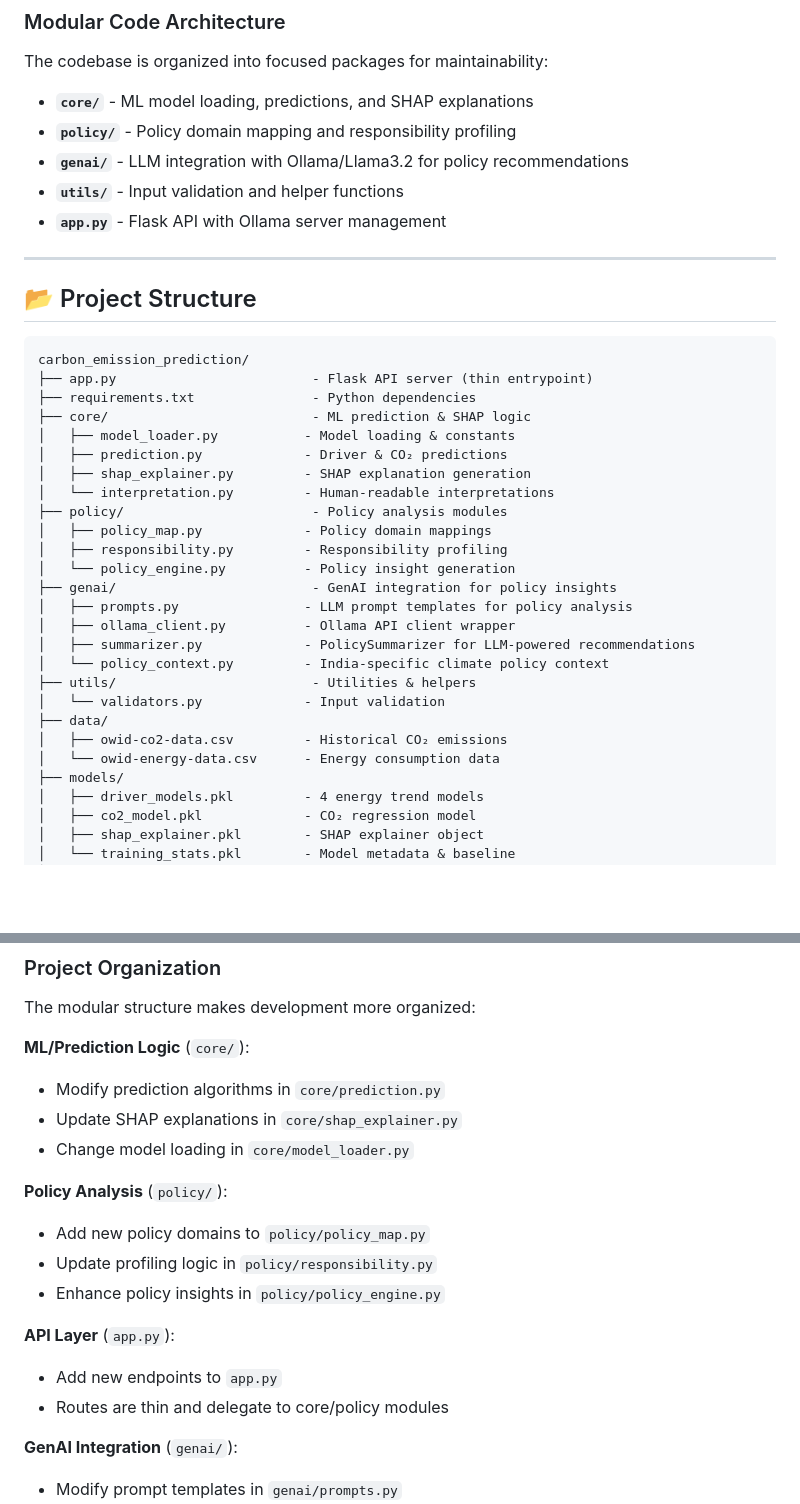
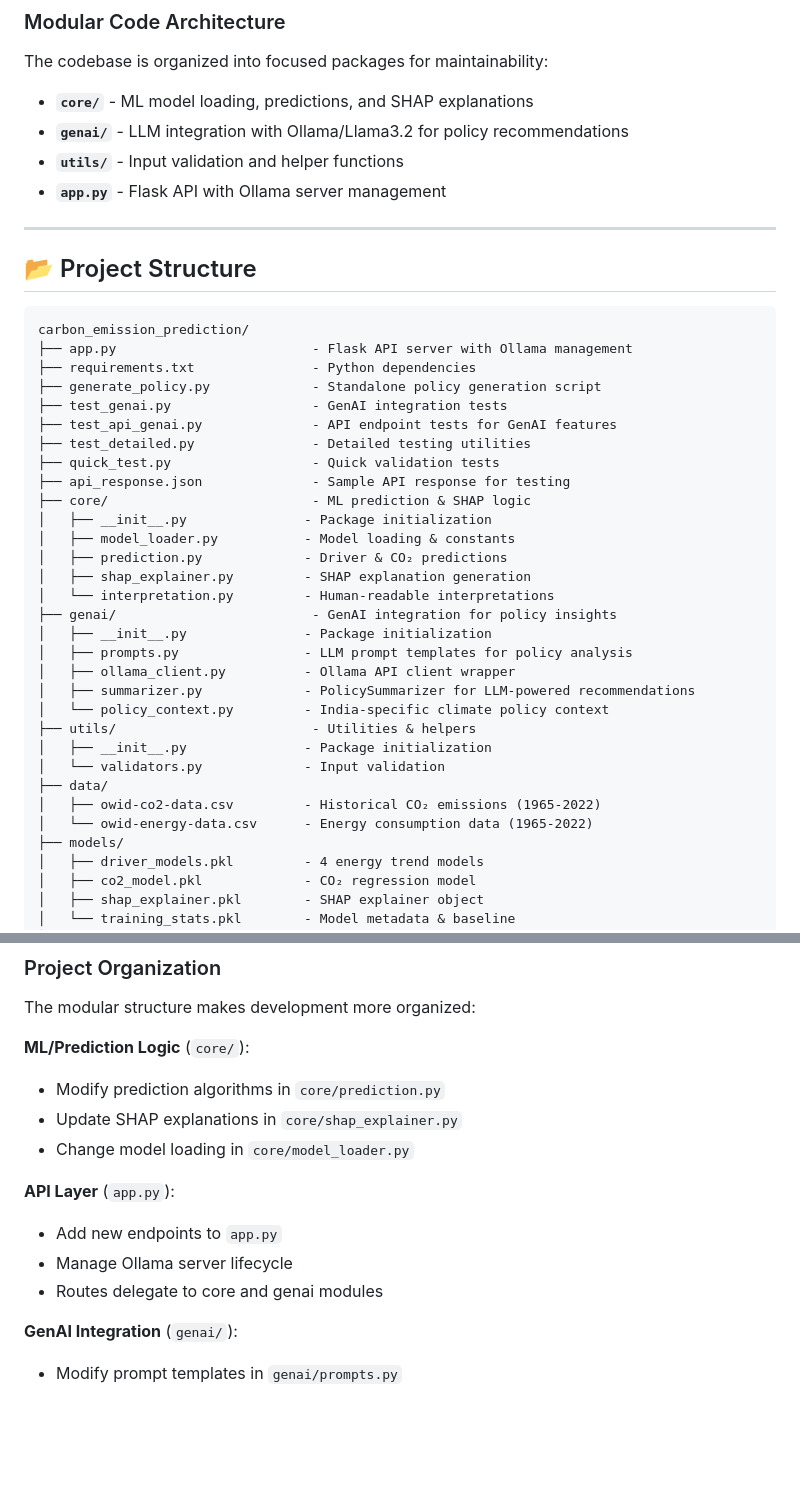
Before and after one commit to nimish-23/carbon_emission_prediction, a Markdown page: README.md, 2 parts joined by grey strips. Rendered like a GitHub page; blank space fills up the shorter version.

````diff
--- a/README.md
+++ b/README.md
@@ -101,7 +101,6 @@ This end-to-end machine learning project predicts India's future CO₂ emissions
 The codebase is organized into focused packages for maintainability:
 
 - **`core/`** - ML model loading, predictions, and SHAP explanations
-- **`policy/`** - Policy domain mapping and responsibility profiling
 - **`genai/`** - LLM integration with Ollama/Llama3.2 for policy recommendations
 - **`utils/`** - Input validation and helper functions
 - **`app.py`** - Flask API with Ollama server management
@@ -112,27 +111,32 @@ The codebase is organized into focused packages for maintainability:
 
 ```
 carbon_emission_prediction/
-├── app.py                         - Flask API server (thin entrypoint)
+├── app.py                         - Flask API server with Ollama management
 ├── requirements.txt               - Python dependencies
+├── generate_policy.py             - Standalone policy generation script
+├── test_genai.py                  - GenAI integration tests
+├── test_api_genai.py              - API endpoint tests for GenAI features
+├── test_detailed.py               - Detailed testing utilities
+├── quick_test.py                  - Quick validation tests
+├── api_response.json              - Sample API response for testing
 ├── core/                          - ML prediction & SHAP logic
+│   ├── __init__.py               - Package initialization
 │   ├── model_loader.py           - Model loading & constants
 │   ├── prediction.py             - Driver & CO₂ predictions
 │   ├── shap_explainer.py         - SHAP explanation generation
 │   └── interpretation.py         - Human-readable interpretations
-├── policy/                        - Policy analysis modules
-│   ├── policy_map.py             - Policy domain mappings
-│   ├── responsibility.py         - Responsibility profiling
-│   └── policy_engine.py          - Policy insight generation
 ├── genai/                         - GenAI integration for policy insights
+│   ├── __init__.py               - Package initialization
 │   ├── prompts.py                - LLM prompt templates for policy analysis
 │   ├── ollama_client.py          - Ollama API client wrapper
 │   ├── summarizer.py             - PolicySummarizer for LLM-powered recommendations
 │   └── policy_context.py         - India-specific climate policy context
 ├── utils/                         - Utilities & helpers
+│   ├── __init__.py               - Package initialization
 │   └── validators.py             - Input validation
 ├── data/
-│   ├── owid-co2-data.csv         - Historical CO₂ emissions
-│   └── owid-energy-data.csv      - Energy consumption data
+│   ├── owid-co2-data.csv         - Historical CO₂ emissions (1965-2022)
+│   └── owid-energy-data.csv      - Energy consumption data (1965-2022)
 ├── models/
 │   ├── driver_models.pkl         - 4 energy trend models
 │   ├── co2_model.pkl             - CO₂ regression model
@@ -443,16 +447,11 @@ The modular structure makes development more organized:
 - Update SHAP explanations in `core/shap_explainer.py`
 - Change model loading in `core/model_loader.py`
 
-**Policy Analysis** (`policy/`):
-
-- Add new policy domains to `policy/policy_map.py`
-- Update profiling logic in `policy/responsibility.py`
-- Enhance policy insights in `policy/policy_engine.py`
-
 **API Layer** (`app.py`):
 
 - Add new endpoints to `app.py`
-- Routes are thin and delegate to core/policy modules
+- Manage Ollama server lifecycle
+- Routes delegate to core and genai modules
 
 **GenAI Integration** (`genai/`):
 
````
